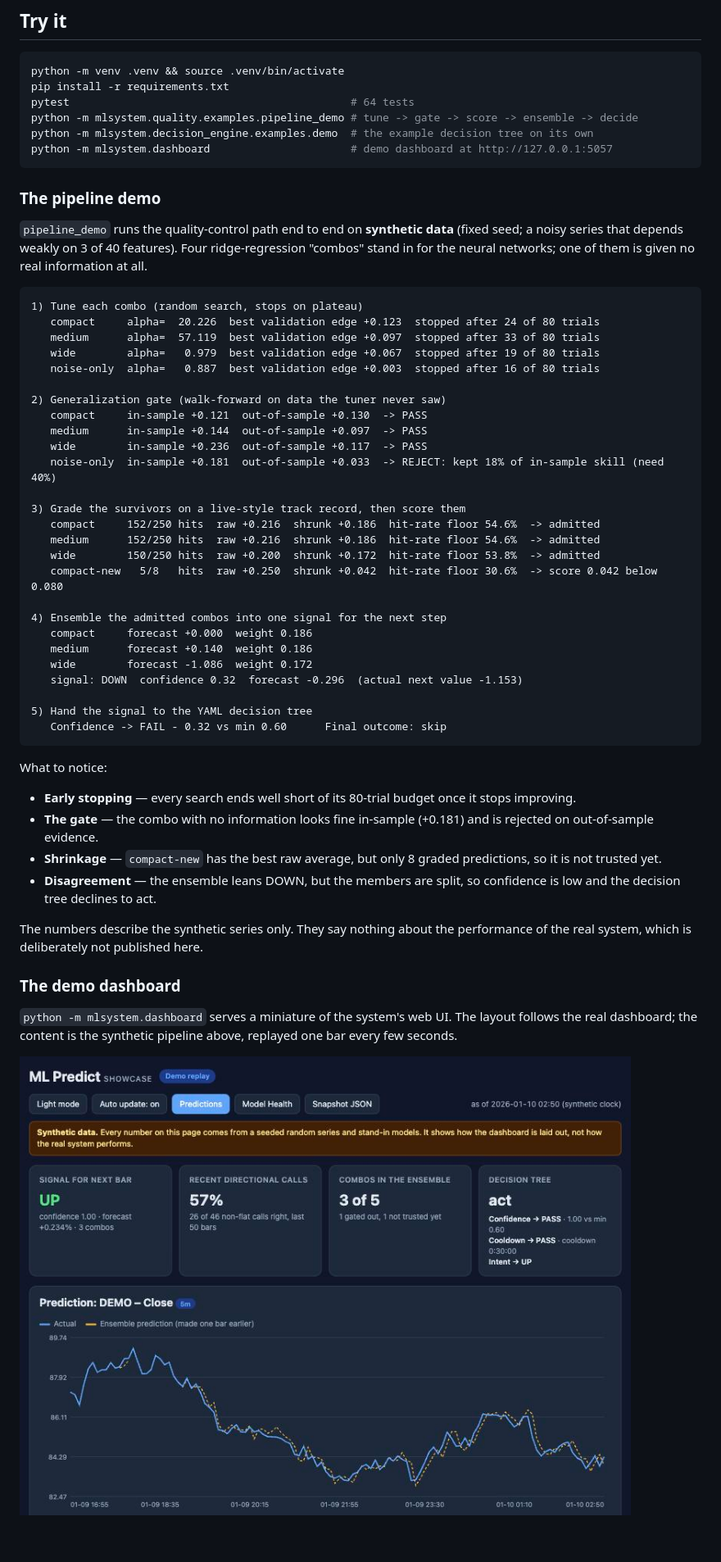
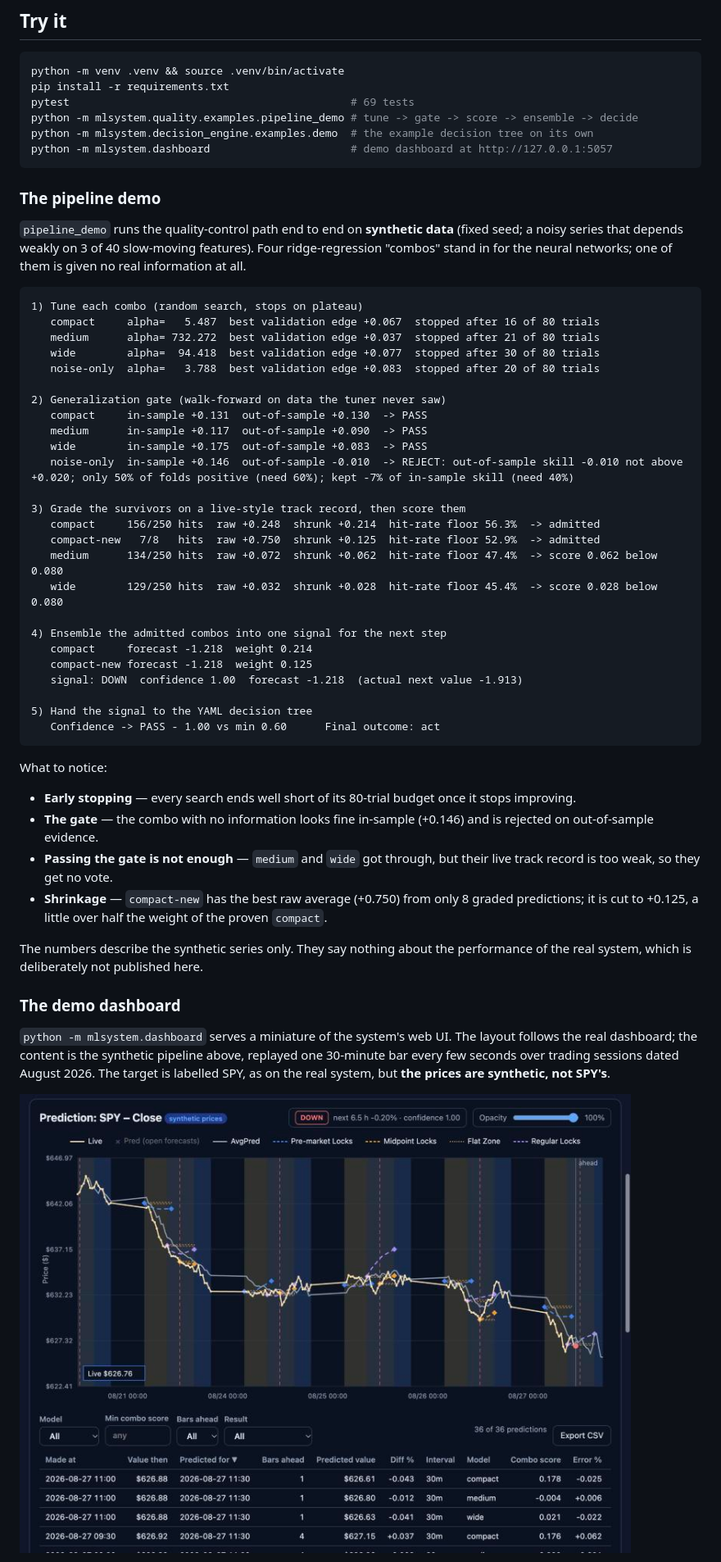
Before and after one commit to Damaotimlin/ml-trading-system-showcase, a Markdown page: README.md, the part around one of its changes. Shown at 82% size. GitHub-like rendering; pictures changed too: docs/dashboard.jpg; blank space fills up the shorter version.

````diff
--- a/README.md
+++ b/README.md
@@ -83,7 +83,7 @@ In `mlsystem/commander/`, the model store, task generators and parameter-sharing
 ```bash
 python -m venv .venv && source .venv/bin/activate
 pip install -r requirements.txt
-pytest                                            # 64 tests
+pytest                                            # 69 tests
 python -m mlsystem.quality.examples.pipeline_demo # tune -> gate -> score -> ensemble -> decide
 python -m mlsystem.decision_engine.examples.demo  # the example decision tree on its own
 python -m mlsystem.dashboard                      # demo dashboard at http://127.0.0.1:5057
@@ -91,47 +91,46 @@ python -m mlsystem.dashboard                      # demo dashboard at http://127
 
 ### The pipeline demo
 
-`pipeline_demo` runs the quality-control path end to end on **synthetic data** (fixed seed; a noisy series that depends weakly on 3 of 40 features). Four ridge-regression "combos" stand in for the neural networks; one of them is given no real information at all.
+`pipeline_demo` runs the quality-control path end to end on **synthetic data** (fixed seed; a noisy series that depends weakly on 3 of 40 slow-moving features). Four ridge-regression "combos" stand in for the neural networks; one of them is given no real information at all.
 
 ```text
 1) Tune each combo (random search, stops on plateau)
-   compact     alpha=  20.226  best validation edge +0.123  stopped after 24 of 80 trials
-   medium      alpha=  57.119  best validation edge +0.097  stopped after 33 of 80 trials
-   wide        alpha=   0.979  best validation edge +0.067  stopped after 19 of 80 trials
-   noise-only  alpha=   0.887  best validation edge +0.003  stopped after 16 of 80 trials
+   compact     alpha=   5.487  best validation edge +0.067  stopped after 16 of 80 trials
+   medium      alpha= 732.272  best validation edge +0.037  stopped after 21 of 80 trials
+   wide        alpha=  94.418  best validation edge +0.077  stopped after 30 of 80 trials
+   noise-only  alpha=   3.788  best validation edge +0.083  stopped after 20 of 80 trials
 
 2) Generalization gate (walk-forward on data the tuner never saw)
-   compact     in-sample +0.121  out-of-sample +0.130  -> PASS
-   medium      in-sample +0.144  out-of-sample +0.097  -> PASS
-   wide        in-sample +0.236  out-of-sample +0.117  -> PASS
-   noise-only  in-sample +0.181  out-of-sample +0.033  -> REJECT: kept 18% of in-sample skill (need 40%)
+   compact     in-sample +0.131  out-of-sample +0.130  -> PASS
+   medium      in-sample +0.117  out-of-sample +0.090  -> PASS
+   wide        in-sample +0.175  out-of-sample +0.083  -> PASS
+   noise-only  in-sample +0.146  out-of-sample -0.010  -> REJECT: out-of-sample skill -0.010 not above +0.020; only 50% of folds positive (need 60%); kept -7% of in-sample skill (need 40%)
 
 3) Grade the survivors on a live-style track record, then score them
-   compact     152/250 hits  raw +0.216  shrunk +0.186  hit-rate floor 54.6%  -> admitted
-   medium      152/250 hits  raw +0.216  shrunk +0.186  hit-rate floor 54.6%  -> admitted
-   wide        150/250 hits  raw +0.200  shrunk +0.172  hit-rate floor 53.8%  -> admitted
-   compact-new   5/8   hits  raw +0.250  shrunk +0.042  hit-rate floor 30.6%  -> score 0.042 below 0.080
+   compact     156/250 hits  raw +0.248  shrunk +0.214  hit-rate floor 56.3%  -> admitted
+   compact-new   7/8   hits  raw +0.750  shrunk +0.125  hit-rate floor 52.9%  -> admitted
+   medium      134/250 hits  raw +0.072  shrunk +0.062  hit-rate floor 47.4%  -> score 0.062 below 0.080
+   wide        129/250 hits  raw +0.032  shrunk +0.028  hit-rate floor 45.4%  -> score 0.028 below 0.080
 
 4) Ensemble the admitted combos into one signal for the next step
-   compact     forecast +0.000  weight 0.186
-   medium      forecast +0.140  weight 0.186
-   wide        forecast -1.086  weight 0.172
-   signal: DOWN  confidence 0.32  forecast -0.296  (actual next value -1.153)
+   compact     forecast -1.218  weight 0.214
+   compact-new forecast -1.218  weight 0.125
+   signal: DOWN  confidence 1.00  forecast -1.218  (actual next value -1.913)
 
 5) Hand the signal to the YAML decision tree
-   Confidence -> FAIL - 0.32 vs min 0.60      Final outcome: skip
+   Confidence -> PASS - 1.00 vs min 0.60      Final outcome: act
 ```
 
 What to notice:
 
 - **Early stopping** — every search ends well short of its 80-trial budget once it stops improving.
-- **The gate** — the combo with no information looks fine in-sample (+0.181) and is rejected on out-of-sample evidence.
-- **Shrinkage** — `compact-new` has the best raw average, but only 8 graded predictions, so it is not trusted yet.
-- **Disagreement** — the ensemble leans DOWN, but the members are split, so confidence is low and the decision tree declines to act.
+- **The gate** — the combo with no information looks fine in-sample (+0.146) and is rejected on out-of-sample evidence.
+- **Passing the gate is not enough** — `medium` and `wide` got through, but their live track record is too weak, so they get no vote.
+- **Shrinkage** — `compact-new` has the best raw average (+0.750) from only 8 graded predictions; it is cut to +0.125, a little over half the weight of the proven `compact`.
 
 The numbers describe the synthetic series only. They say nothing about the performance of the real system, which is deliberately not published here.
 
 ### The demo dashboard
 
-`python -m mlsystem.dashboard` serves a miniature of the system's web UI. The layout follows the real dashboard; the content is the synthetic pipeline above, replayed one bar every few seconds.
+`python -m mlsystem.dashboard` serves a miniature of the system's web UI. The layout follows the real dashboard; the content is the synthetic pipeline above, replayed one 30-minute bar every few seconds over trading sessions dated August 2026. The target is labelled SPY, as on the real system, but **the prices are synthetic, not SPY's**.
 
````
Also changed, not shown: other parts of README.md (+8 -5 lines), docs/model-health.jpg, 9 other files.
